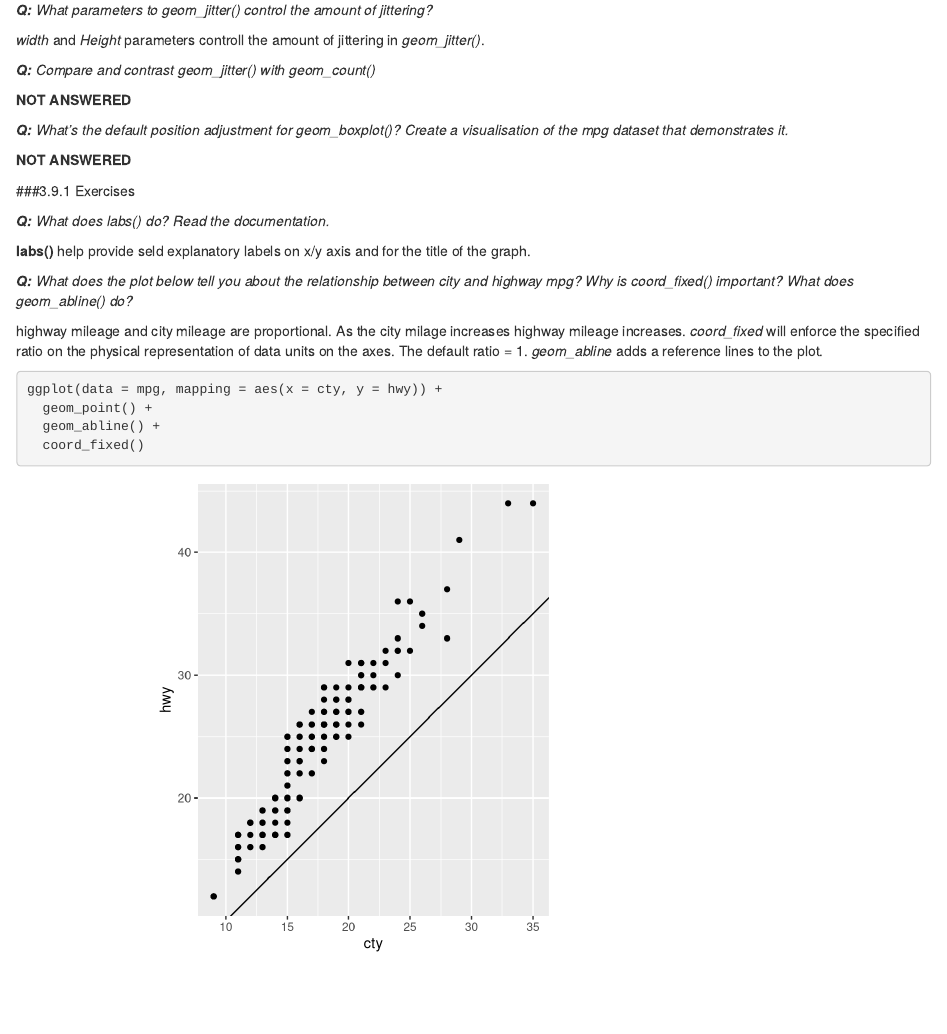
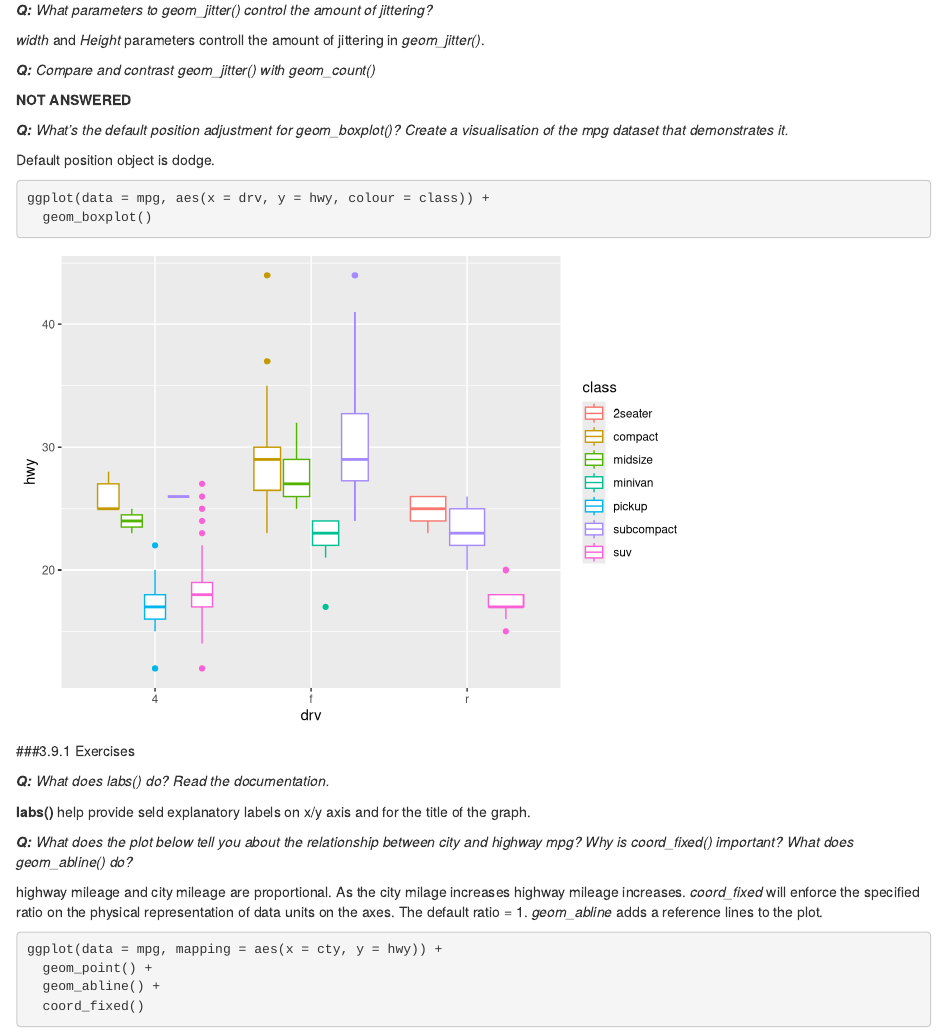
Before and after one commit to skcchunduri/compscix-415-2-assignments, an R Markdown document (Lab3/homework_3_chunduri_srikeerthi.Rmd): the page in a window 1100 px wide, from 810 px down. Rendered offline with R 4.5, knitr and Pandoc, with nearby package versions; code that draws random numbers runs with fixed seeds of ours; some code elsewhere in the file could not run offline.

Commit message:
finished assignment 3 : resubmitted

````diff
--- a/Lab3/homework_3_chunduri_srikeerthi.Rmd
+++ b/Lab3/homework_3_chunduri_srikeerthi.Rmd
@@ -40,7 +40,12 @@ ggplot(data = mpg, mapping = aes(x = cty, y = hwy)) +
 
 ***Q:** What’s the default position adjustment for geom_boxplot()? Create a visualisation of the mpg dataset that demonstrates it.*
 
-**NOT ANSWERED**
+Default position object is dodge.
+```{r}
+ggplot(data = mpg, aes(x = drv, y = hwy, colour = class)) +
+  geom_boxplot()
+```
+
 
 ###3.9.1 Exercises
 
````
Also changed, not shown: Lab3/homework_3_chunduri_srikeerthi.html.
